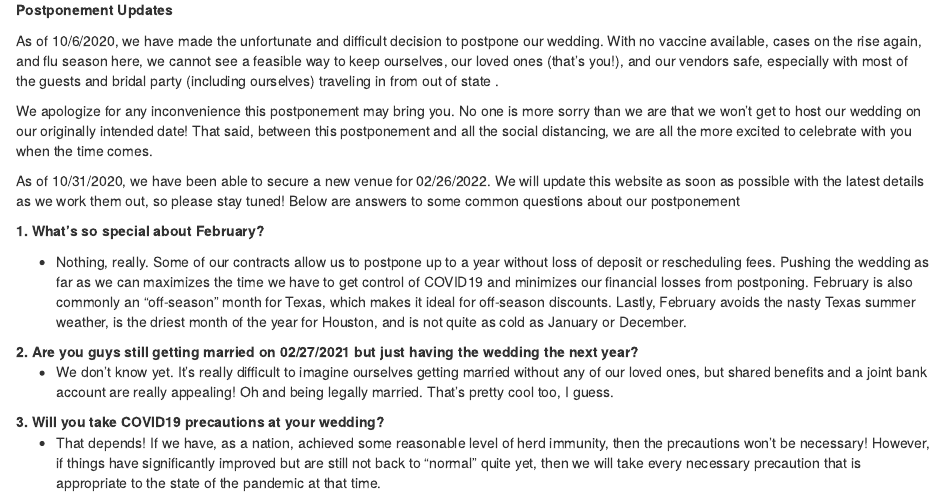
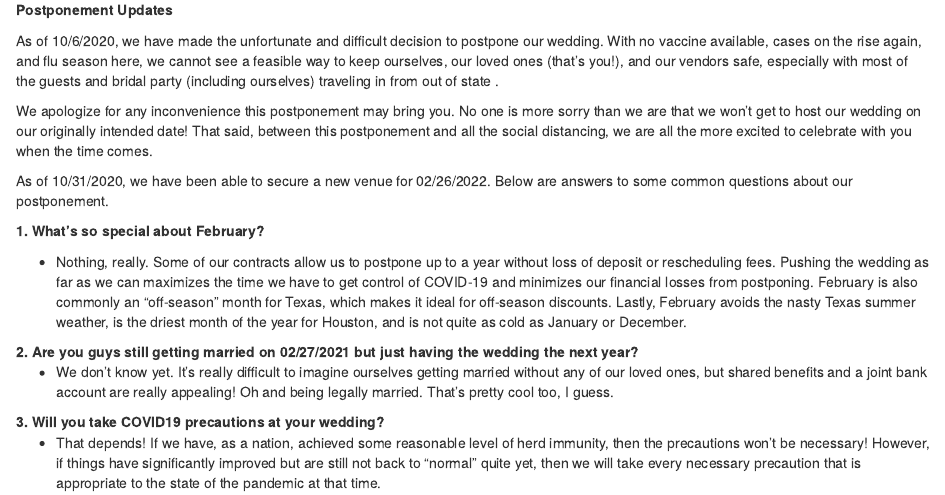
Before and after one commit to cttnguyen/cttnguyen.github.io, an R Markdown document (7c60903edaf0efcc501c0f689c01bef2773947cc/COVID_FAQ.Rmd): the page in a window 1100 px wide, from 160 px down. Rendered offline with R 4.5, knitr and Pandoc, with nearby package versions.

Commit message:
addressing daniel's comments

```diff
--- a/7c60903edaf0efcc501c0f689c01bef2773947cc/COVID_FAQ.Rmd
+++ b/7c60903edaf0efcc501c0f689c01bef2773947cc/COVID_FAQ.Rmd
@@ -14,14 +14,14 @@ As of 10/6/2020, we have made the unfortunate and difficult decision to postpone
 
 We apologize for any inconvenience this postponement may bring you. No one is more sorry than we are that we won't get to host our wedding on our originally intended date! That said, between this postponement and all the social distancing, we are all the more excited to celebrate with you when the time comes.
 
-As of 10/31/2020, we have been able to secure a new venue for 02/26/2022. We will update this website as soon as possible with the latest details as we work them out, so please stay tuned! Below are answers to some common questions about our postponement
+As of 10/31/2020, we have been able to secure a new venue for 02/26/2022. Below are answers to some common questions about our postponement.
 <br>
 
 <div align="left">
 **1. What's so special about February? **
 
 <div class="nobullet">
-* Nothing, really. Some of our contracts allow us to postpone up to a year without loss of deposit or rescheduling fees. Pushing the wedding as far as we can maximizes the time we have to get control of COVID19 and minimizes our financial losses from postponing. February is also commonly an "off-season" month for Texas, which makes it ideal for off-season discounts. Lastly, February avoids the nasty Texas summer weather, is the driest month of the year for Houston, and is not quite as cold as January or December.
+* Nothing, really. Some of our contracts allow us to postpone up to a year without loss of deposit or rescheduling fees. Pushing the wedding as far as we can maximizes the time we have to get control of COVID-19 and minimizes our financial losses from postponing. February is also commonly an "off-season" month for Texas, which makes it ideal for off-season discounts. Lastly, February avoids the nasty Texas summer weather, is the driest month of the year for Houston, and is not quite as cold as January or December.
 </div>
 
 
```
Also changed, not shown: 7c60903edaf0efcc501c0f689c01bef2773947cc/Travel.Rmd (+1 -1 lines).
